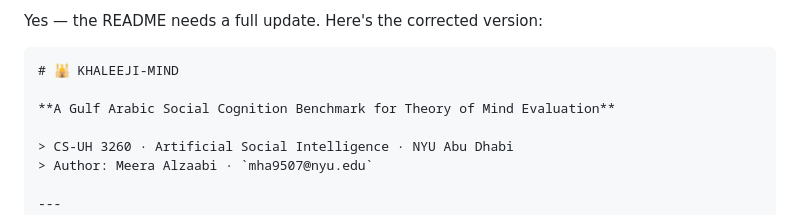
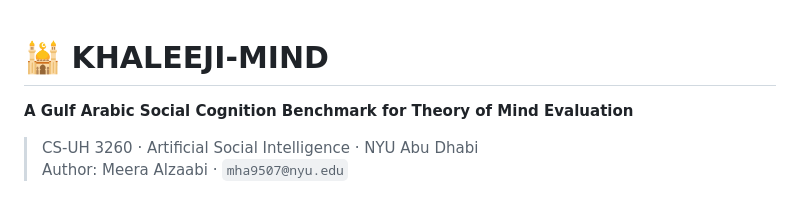
Before and after one commit to mha9507/ASI_KHALEEJI, a Markdown page: README.md, the part around one of its changes. Rendered like a GitHub page.

````diff
--- a/README.md
+++ b/README.md
@@ -1,6 +1,4 @@
-Yes — the README needs a full update. Here's the corrected version:
 
-```markdown
 # 🕌 KHALEEJI-MIND
 
 **A Gulf Arabic Social Cognition Benchmark for Theory of Mind Evaluation**
````
Also changed, not shown: other parts of README.md (+0 -1 lines).
